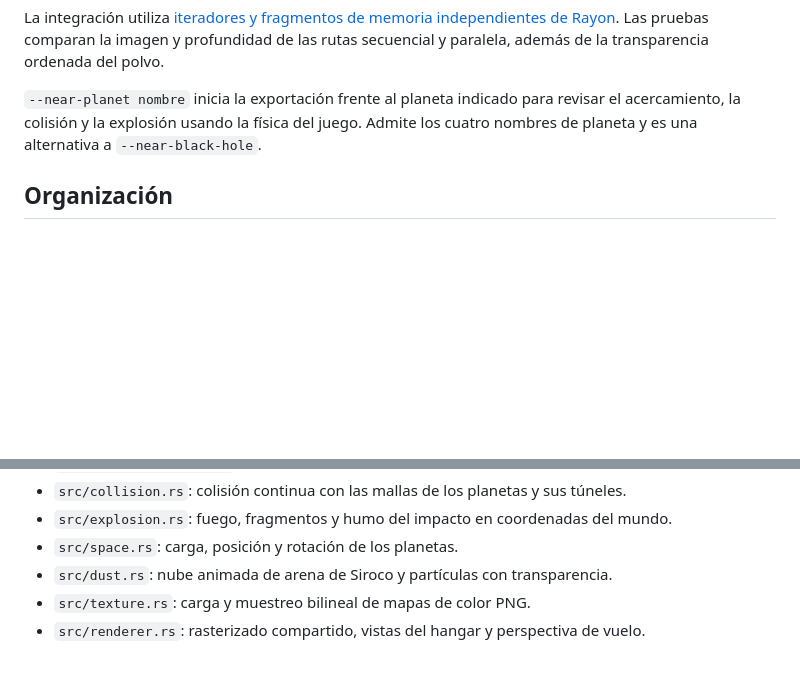
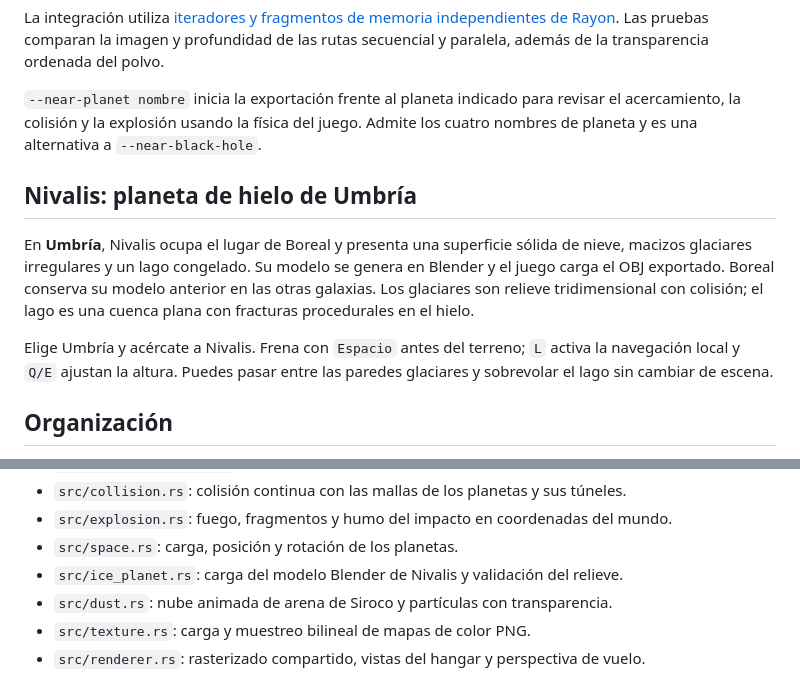
Before and after one commit to J05U3oAr/Proyecto_3_Graficas, a Markdown page: README.md, 2 parts joined by grey strips. Drawn GitHub-style; blank space fills up the shorter version.

Commit message:
docs: describir Nivalis y sus controles de exploracion

```diff
--- a/README.md
+++ b/README.md
@@ -274,6 +274,18 @@ La integración utiliza [iteradores y fragmentos de memoria independientes de Ra
 revisar el acercamiento, la colisión y la explosión usando la física del juego.
 Admite los cuatro nombres de planeta y es una alternativa a `--near-black-hole`.
 
+## Nivalis: planeta de hielo de Umbría
+
+En **Umbría**, Nivalis ocupa el lugar de Boreal y presenta una superficie sólida
+de nieve, macizos glaciares irregulares y un lago congelado. Su modelo se genera
+en Blender y el juego carga el OBJ exportado. Boreal conserva su
+modelo anterior en las otras galaxias. Los glaciares son relieve tridimensional
+con colisión; el lago es una cuenca plana con fracturas procedurales en el hielo.
+
+Elige Umbría y acércate a Nivalis. Frena con `Espacio` antes del terreno; `L`
+activa la navegación local y `Q/E` ajustan la altura. Puedes pasar entre las
+paredes glaciares y sobrevolar el lago sin cambiar de escena.
+
 ## Organización
 
 - `src/fleet.rs`: modelos, nombres y acabados de las naves.
@@ -292,6 +304,7 @@ Admite los cuatro nombres de planeta y es una alternativa a `--near-black-hole`.
 - `src/collision.rs`: colisión continua con las mallas de los planetas y sus túneles.
 - `src/explosion.rs`: fuego, fragmentos y humo del impacto en coordenadas del mundo.
 - `src/space.rs`: carga, posición y rotación de los planetas.
+- `src/ice_planet.rs`: carga del modelo Blender de Nivalis y validación del relieve.
 - `src/dust.rs`: nube animada de arena de Siroco y partículas con transparencia.
 - `src/texture.rs`: carga y muestreo bilineal de mapas de color PNG.
 - `src/renderer.rs`: rasterizado compartido, vistas del hangar y perspectiva de vuelo.
```
